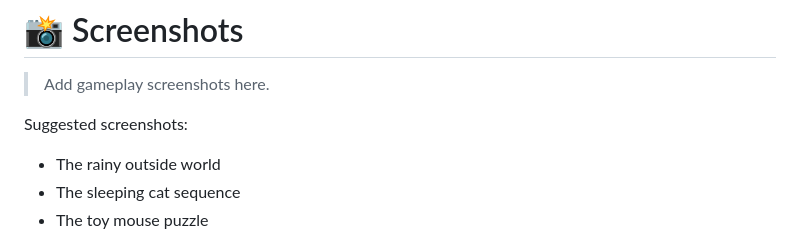
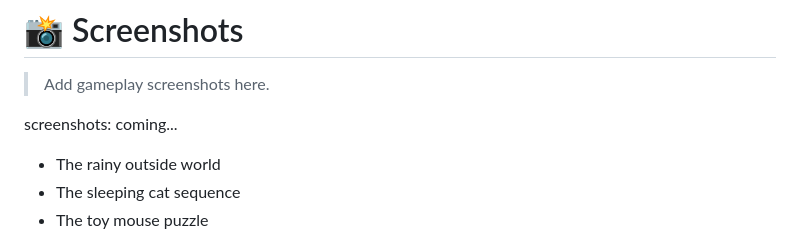
Before and after one commit to Roky777/The-Sleeping-City, a Markdown page: README.md, the part around the change. Drawn GitHub-style.

```diff
--- a/README.md
+++ b/README.md
@@ -278,8 +278,8 @@ Open the generated local URL in your browser and begin your journey.
 
 > Add gameplay screenshots here.
 
-Suggested screenshots:
-
+screenshots:
+coming...
 - The rainy outside world
 - The sleeping cat sequence
 - The toy mouse puzzle
```
